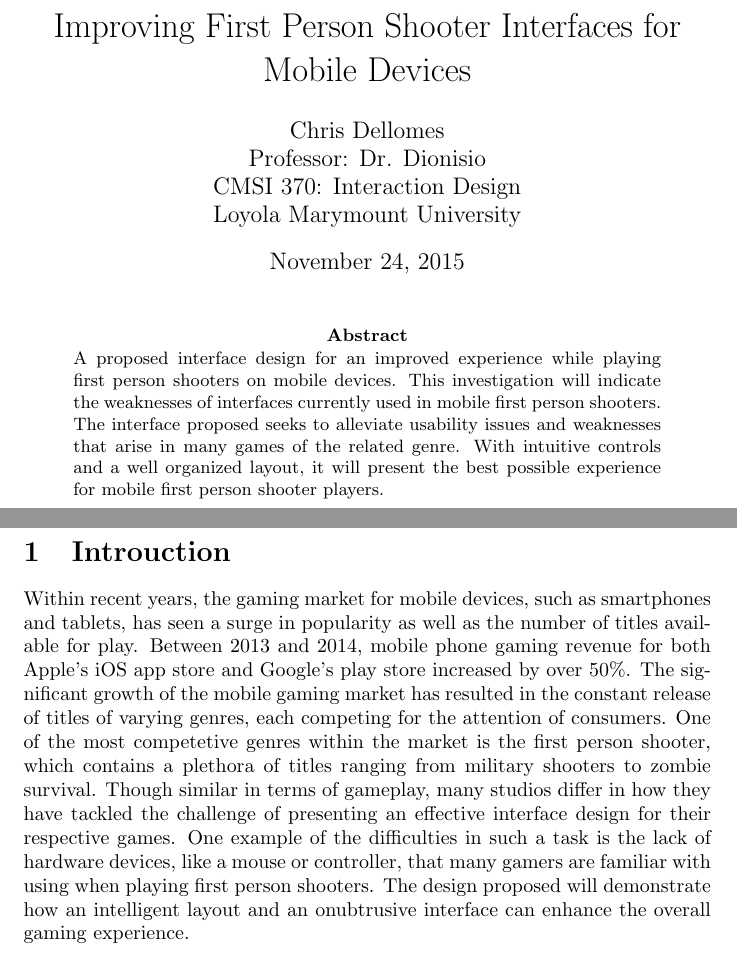
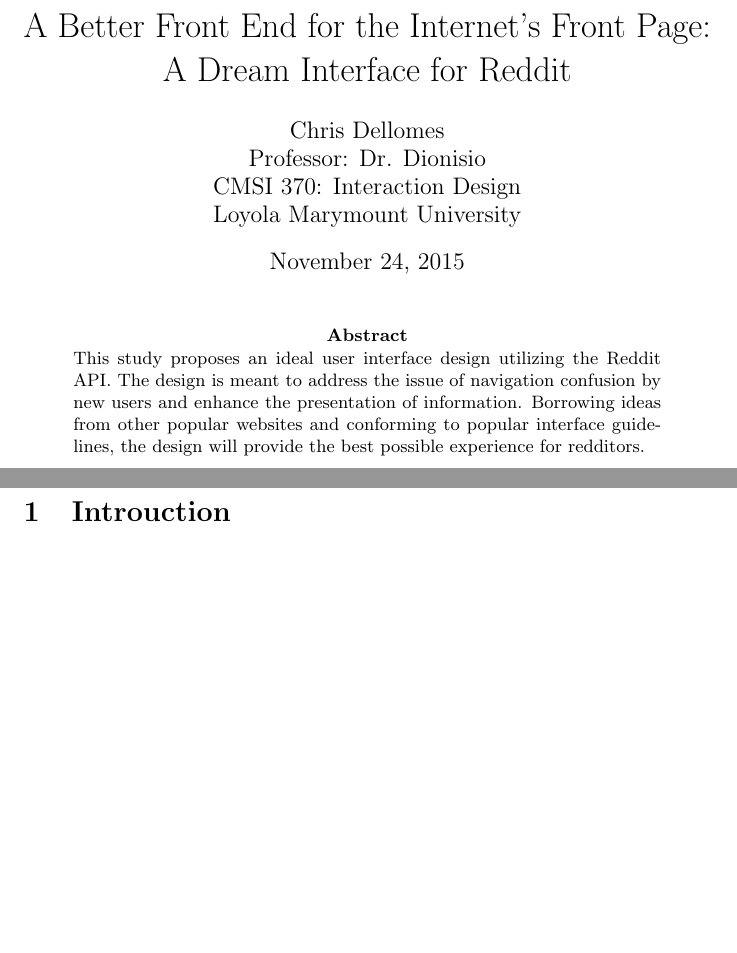
Before and after one commit to cjdellomes/cmsi370, a LaTeX paper (dream-design/dream-design.tex): two parts of pages 1 and 2 of 2, joined at a grey line, cut at the place of the change, the shorter picture padded with empty space. Compiled offline with pdfLaTeX.

Commit message:
I'm Dumb. Didn't read instructions carefully. Starting over with Reddit API.

```diff
--- a/dream-design/dream-design.tex
+++ b/dream-design/dream-design.tex
@@ -4,7 +4,7 @@
 \usepackage{graphicx}
 \usepackage{pgfplots}
 \begin{document}
-\title{Improving First Person Shooter Interfaces for Mobile Devices}
+\title{A Better Front End for the Internet's Front Page: A Dream Interface for Reddit}
 \author{Chris Dellomes\\
 Professor: Dr. Dionisio\\
 CMSI 370: Interaction Design\\
@@ -16,7 +16,7 @@
 
 \begin{center}
 \begin{abstract}
-\noindent A proposed interface design for an improved experience while playing first person shooters on mobile devices. This investigation will indicate the weaknesses of interfaces currently used in mobile first person shooters. The interface proposed seeks to alleviate usability issues and weaknesses that arise in many games of the related genre. With intuitive controls and a well organized layout, it will present the best possible experience for mobile first person shooter players.
+\noindent This study proposes an ideal user interface design utilizing the Reddit API. The design is meant to address the issue of navigation confusion by new users and enhance the presentation of information. Borrowing ideas from other popular websites and conforming to popular interface guidelines, the design will provide the best possible experience for redditors.
 \end{abstract}
 \end{center}
 
@@ -26,5 +26,6 @@
 
 \setcounter{page}{1}
 
-\section{Introuction} Within recent years, the gaming market for mobile devices, such as smartphones and tablets, has seen a surge in popularity as well as the number of titles available for play. Between 2013 and 2014, mobile phone gaming revenue for both Apple's iOS app store and Google's play store increased by over 50\%. The significant growth of the mobile gaming market has resulted in the constant release of titles of varying genres, each competing for the attention of consumers. One of the most competetive genres within the market is the first person shooter, which contains a plethora of titles ranging from military shooters to zombie survival. Though similar in terms of gameplay, many studios differ in how they have tackled the challenge of presenting an effective interface design for their respective games. One example of the difficulties in such a task is the lack of hardware devices, like a mouse or controller, that many gamers are familiar with using when playing first person shooters. The design proposed will demonstrate how an intelligent layout and an onubtrusive interface can enhance the overall gaming experience.
+\section{Introuction}
+
 \end{document}
```
Also changed, not shown: dream-design/controller-layout.png (deleted), dream-design/dead-trigger-2.png (deleted), dream-design/modern-combat-4.png (deleted), dream-design/modern-warfare-2.png (deleted).
